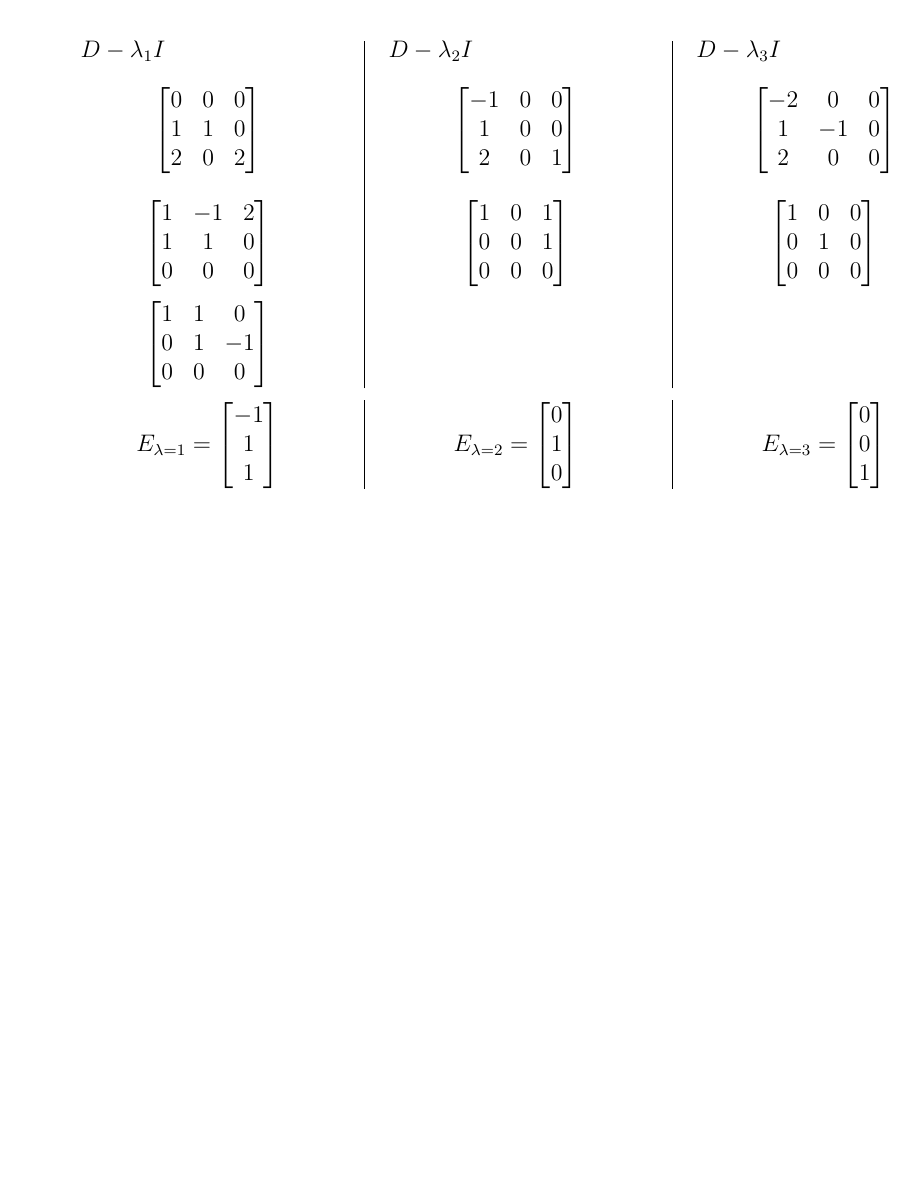
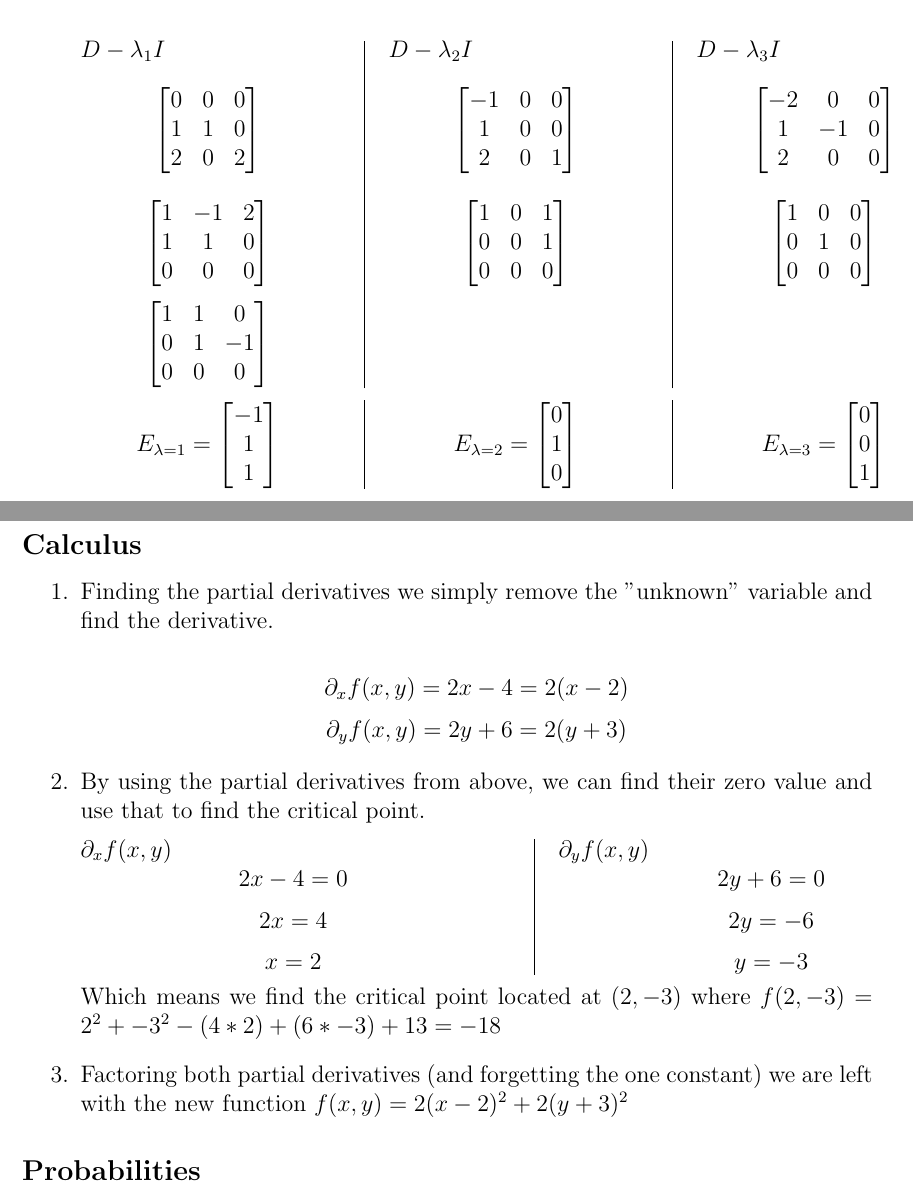
Before and after one commit to RakNoel/INF264, a LaTeX document (Ex1/OLE_006_264_Report.tex): part of page 4 of 4 before the commit and two parts of pages 4 and 5 of 5 after it, the two joined at a grey line, cut so that both start at the same text, the shorter picture padded with empty space. Compiled offline with pdfLaTeX.

Commit message:
Maybe finished 1.2.x

```diff
--- a/Ex1/OLE_006_264_Report.tex
+++ b/Ex1/OLE_006_264_Report.tex
@@ -271,6 +271,55 @@
 	\end{minipage}
 
     \end{enumerate}
+
+    \newpage
+    \mysubsection{Calculus}
+    \begin{enumerate}
+    \item
+    Finding the partial derivatives we simply remove the "unknown" variable and find the derivative.
+
+    \[
+    		{\partial}_x f(x,y) = 2x-4 = 2(x-2)
+    \]
+    \[
+    		{\partial}_y f(x,y) = 2y+6 = 2(y+3)
+    \]
+
+    \item
+    By using the partial derivatives from above, we can find their zero value and use that to find the critical point.
+
+    \begin{minipage}[t]{0.5\textwidth}
+	${\partial}_x f(x,y)$
+    \[
+    		2x-4 = 0
+    \]
+    \[
+    		2x = 4
+    \]
+    \[
+    		x = 2
+    \]
+    \end{minipage} \quad \vline \quad \begin{minipage}[t]{0.5\textwidth}
+	${\partial}_y f(x,y)$
+    \[
+    		2y+6 = 0
+    \]
+    \[
+    		2y = -6
+    \]
+    \[
+    		y = -3
+    \]
+    \end{minipage}
+
+	Which means we find the critical point located at $(2,-3)$ where $f(2,-3) = 2^2 + -3^2 - (4*2) + (6*-3) + 13 = -18$
+
+    \item
+	Factoring both partial derivatives (and forgetting the one constant) we are left with the new function $f(x,y) = 2(x-2)^2 + 2(y+3)^2$
+
+    \end{enumerate}
+
+    \mysubsection{Probabilities}
 	}
 
 
```
